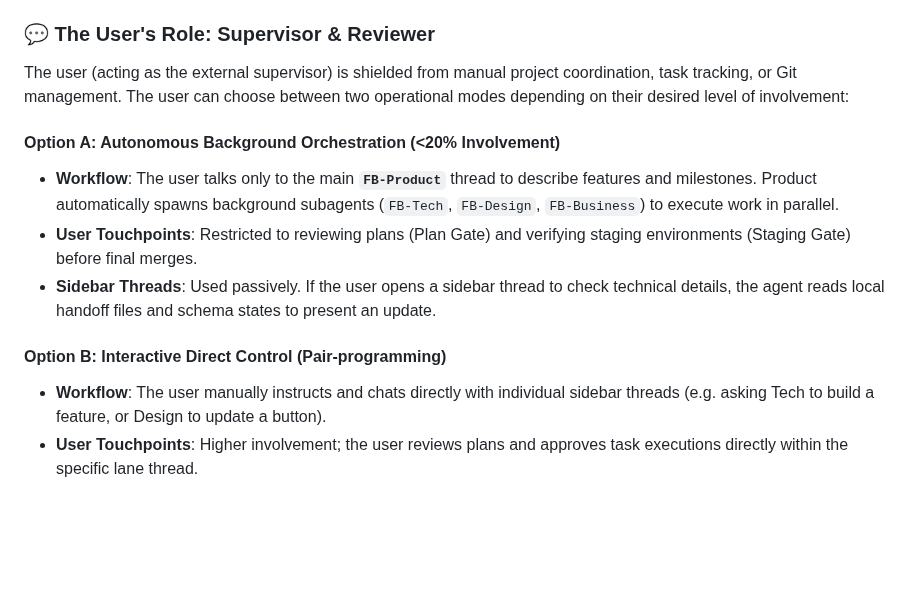
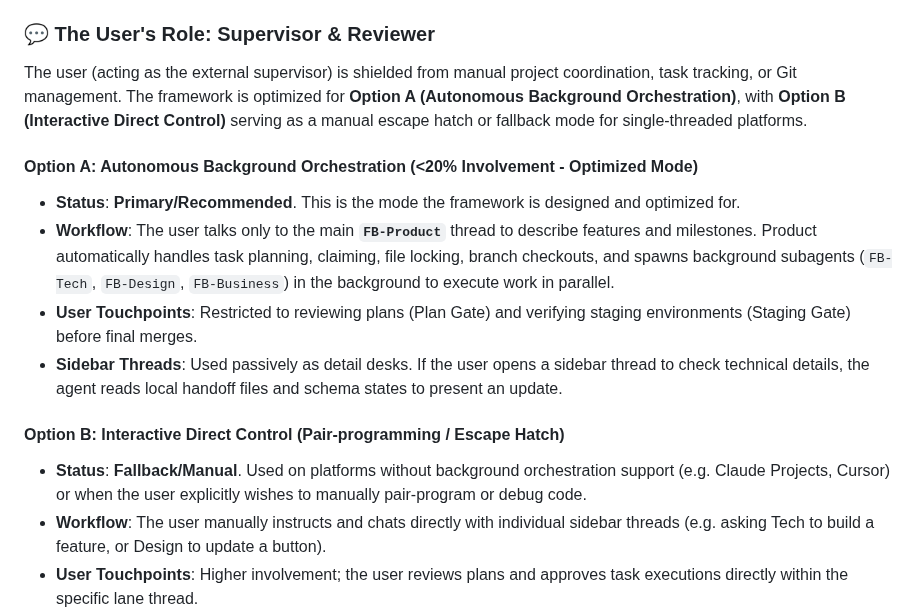
Before and after one commit to friedbeef1/fb-lane-coordination, a Markdown page: AGENTS.md, the part around the change. GitHub-like rendering; blank space fills up the shorter version.

Commit message:
docs: clearly designate Option A as primary/recommended and Option B as fallback/manual

```diff
--- a/AGENTS.md
+++ b/AGENTS.md
@@ -35,14 +35,16 @@ To prevent context window overload and git collisions, strictly adhere to your a
 
 ### 💬 The User's Role: Supervisor & Reviewer
 
-The user (acting as the external supervisor) is shielded from manual project coordination, task tracking, or Git management. The user can choose between two operational modes depending on their desired level of involvement:
+The user (acting as the external supervisor) is shielded from manual project coordination, task tracking, or Git management. The framework is optimized for **Option A (Autonomous Background Orchestration)**, with **Option B (Interactive Direct Control)** serving as a manual escape hatch or fallback mode for single-threaded platforms.
 
-#### Option A: Autonomous Background Orchestration (<20% Involvement)
-* **Workflow**: The user talks only to the main **`FB-Product`** thread to describe features and milestones. Product automatically spawns background subagents (`FB-Tech`, `FB-Design`, `FB-Business`) to execute work in parallel.
+#### Option A: Autonomous Background Orchestration (<20% Involvement - Optimized Mode)
+* **Status**: **Primary/Recommended**. This is the mode the framework is designed and optimized for.
+* **Workflow**: The user talks only to the main **`FB-Product`** thread to describe features and milestones. Product automatically handles task planning, claiming, file locking, branch checkouts, and spawns background subagents (`FB-Tech`, `FB-Design`, `FB-Business`) in the background to execute work in parallel.
 * **User Touchpoints**: Restricted to reviewing plans (Plan Gate) and verifying staging environments (Staging Gate) before final merges.
-* **Sidebar Threads**: Used passively. If the user opens a sidebar thread to check technical details, the agent reads local handoff files and schema states to present an update.
+* **Sidebar Threads**: Used passively as detail desks. If the user opens a sidebar thread to check technical details, the agent reads local handoff files and schema states to present an update.
 
-#### Option B: Interactive Direct Control (Pair-programming)
+#### Option B: Interactive Direct Control (Pair-programming / Escape Hatch)
+* **Status**: **Fallback/Manual**. Used on platforms without background orchestration support (e.g. Claude Projects, Cursor) or when the user explicitly wishes to manually pair-program or debug code.
 * **Workflow**: The user manually instructs and chats directly with individual sidebar threads (e.g. asking Tech to build a feature, or Design to update a button).
 * **User Touchpoints**: Higher involvement; the user reviews plans and approves task executions directly within the specific lane thread.
 * **Multi-thread Crossing**: Lanes synchronize via `PROJECT_BOARD.md` and `docs/handoffs/`. When a lane finishes, they write a structured handoff document that the next lane automatically reads on session start.
```
Also changed, not shown: templates/AGENTS.md (+7 -5 lines).
